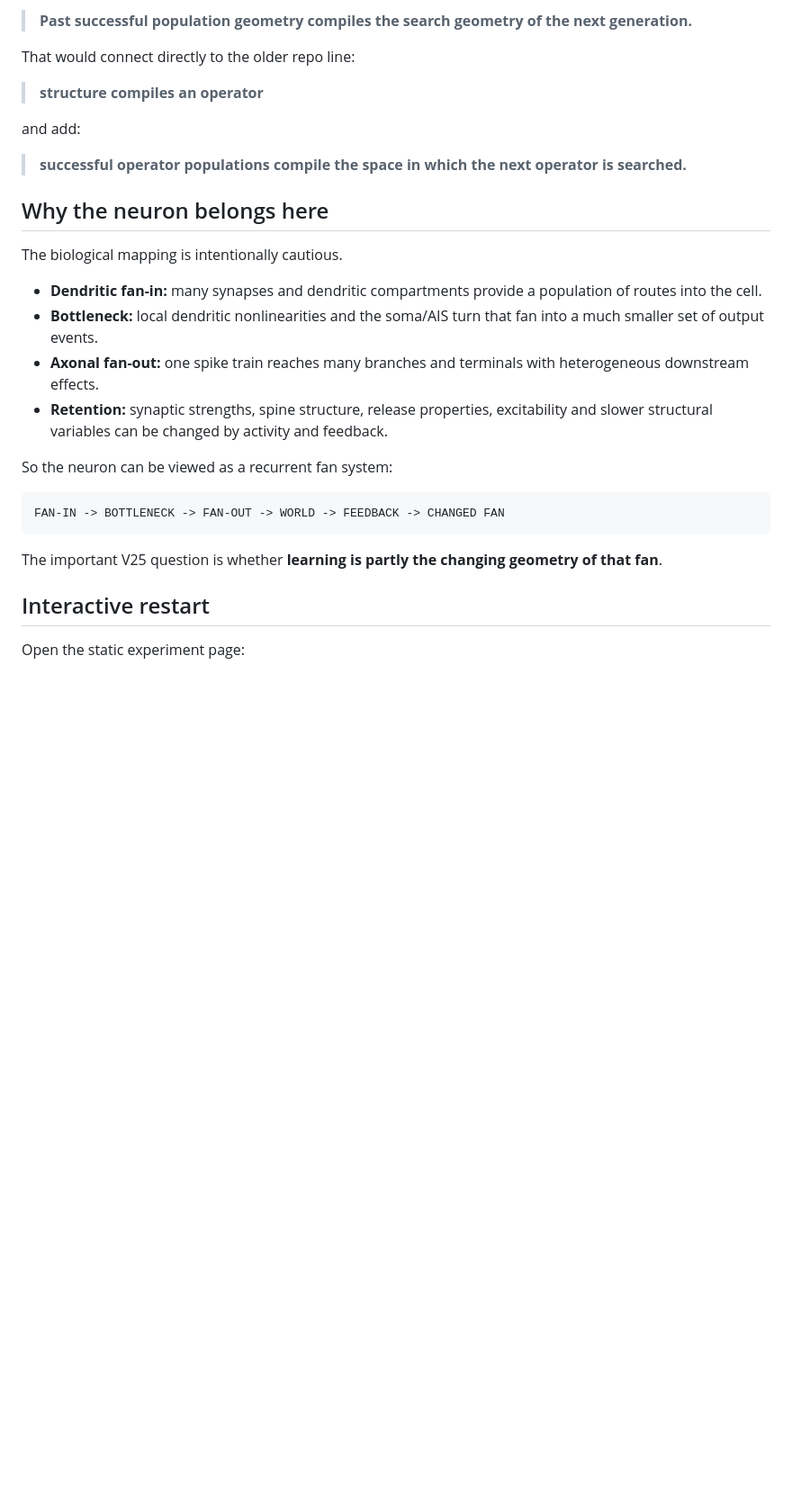
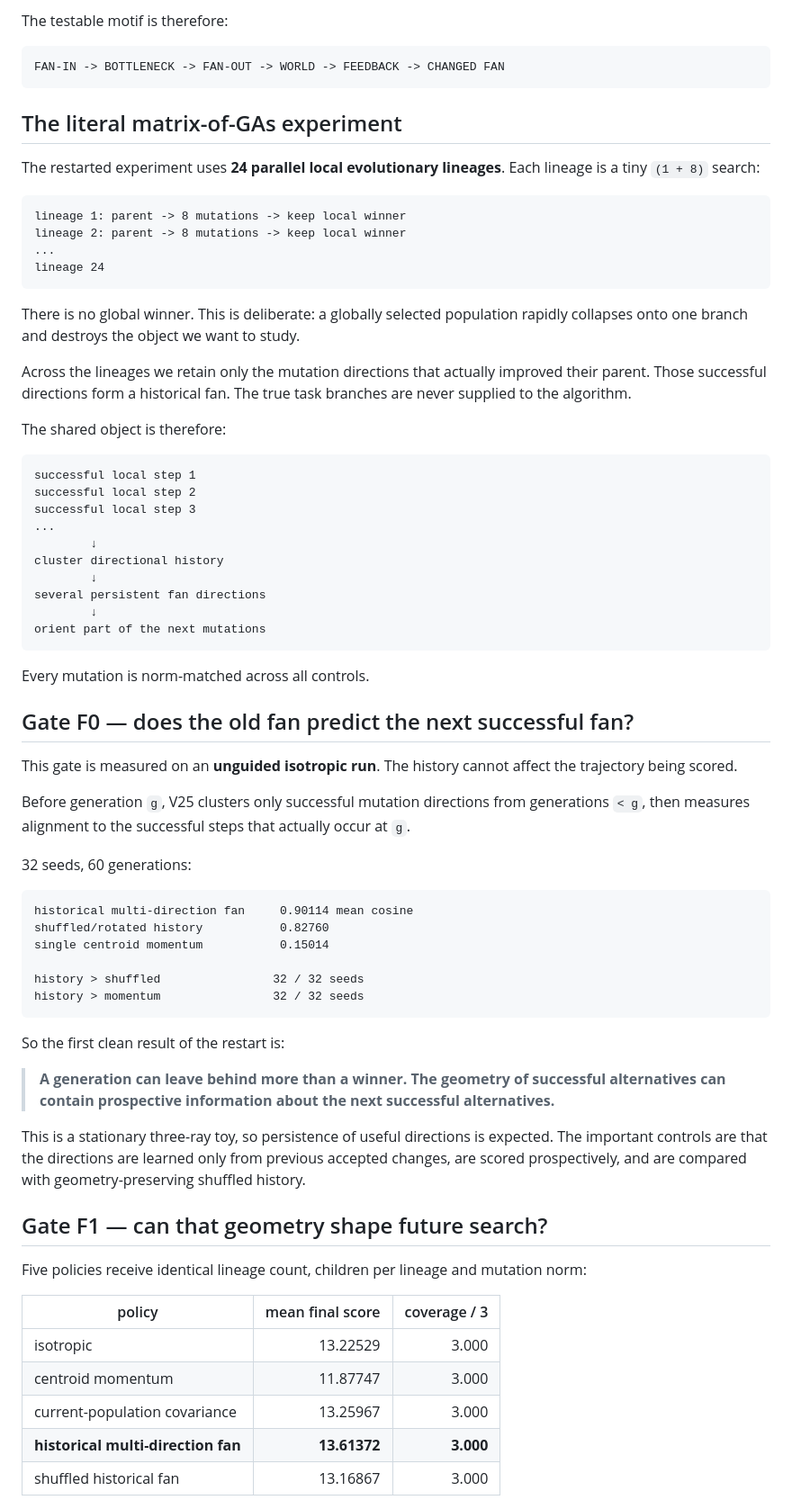
Before and after one commit to anttiluode/GeometricNeuronV25GeneticAlgoAndFanningNeuron, a Markdown page: README.md, the part around one of its changes. Shown at 90% size. Rendered like a GitHub page; blank space fills up the shorter version.

Commit message:
center V25 on genetic algorithms and fanning neuron

````diff
--- a/README.md
+++ b/README.md
@@ -90,30 +47,73 @@ The strongest possible result would be:
-> **Past successful population geometry compiles the search geometry of the next generation.**
-
-That would connect directly to the older repo line:
-
-> **structure compiles an operator**
-
-and add:
-
-> **successful operator populations compile the space in which the next operator is searched.**
-
-## Why the neuron belongs here
-
-The biological mapping is intentionally cautious.
-
-- **Dendritic fan-in:** many synapses and dendritic compartments provide a population of routes into the cell.
-- **Bottleneck:** local dendritic nonlinearities and the soma/AIS turn that fan into a much smaller set of output events.
-- **Axonal fan-out:** one spike train reaches many branches and terminals with heterogeneous downstream effects.
-- **Retention:** synaptic strengths, spine structure, release properties, excitability and slower structural variables can be changed by activity and feedback.
-
-So the neuron can be viewed as a recurrent fan system:
+The testable motif is therefore:
 
 ```text
 FAN-IN -> BOTTLENECK -> FAN-OUT -> WORLD -> FEEDBACK -> CHANGED FAN
 ```
 
-The important V25 question is whether **learning is partly the changing geometry of that fan**.
+## The literal matrix-of-GAs experiment
 
-## Interactive restart
+The restarted experiment uses **24 parallel local evolutionary lineages**. Each lineage is a tiny `(1 + 8)` search:
 
-Open the static experiment page:
+```text
+lineage 1: parent -> 8 mutations -> keep local winner
+lineage 2: parent -> 8 mutations -> keep local winner
+...
+lineage 24
+```
+
+There is no global winner. This is deliberate: a globally selected population rapidly collapses onto one branch and destroys the object we want to study.
+
+Across the lineages we retain only the mutation directions that actually improved their parent. Those successful directions form a historical fan. The true task branches are never supplied to the algorithm.
+
+The shared object is therefore:
+
+```text
+successful local step 1
+successful local step 2
+successful local step 3
+...
+        ↓
+cluster directional history
+        ↓
+several persistent fan directions
+        ↓
+orient part of the next mutations
+```
+
+Every mutation is norm-matched across all controls.
+
+## Gate F0 — does the old fan predict the next successful fan?
+
+This gate is measured on an **unguided isotropic run**. The history cannot affect the trajectory being scored.
+
+Before generation `g`, V25 clusters only successful mutation directions from generations `< g`, then measures alignment to the successful steps that actually occur at `g`.
+
+32 seeds, 60 generations:
+
+```text
+historical multi-direction fan     0.90114 mean cosine
+shuffled/rotated history           0.82760
+single centroid momentum           0.15014
+
+history > shuffled                32 / 32 seeds
+history > momentum                32 / 32 seeds
+```
+
+So the first clean result of the restart is:
+
+> **A generation can leave behind more than a winner. The geometry of successful alternatives can contain prospective information about the next successful alternatives.**
+
+This is a stationary three-ray toy, so persistence of useful directions is expected. The important controls are that the directions are learned only from previous accepted changes, are scored prospectively, and are compared with geometry-preserving shuffled history.
+
+## Gate F1 — can that geometry shape future search?
+
+Five policies receive identical lineage count, children per lineage and mutation norm:
+
+| policy | mean final score | coverage / 3 |
+|---|---:|---:|
+| isotropic | 13.22529 | 3.000 |
+| centroid momentum | 11.87747 | 3.000 |
+| current-population covariance | 13.25967 | 3.000 |
+| **historical multi-direction fan** | **13.61372** | **3.000** |
+| shuffled historical fan | 13.16867 | 3.000 |
+
````
Also changed, not shown: other parts of README.md (+113 -114 lines).
